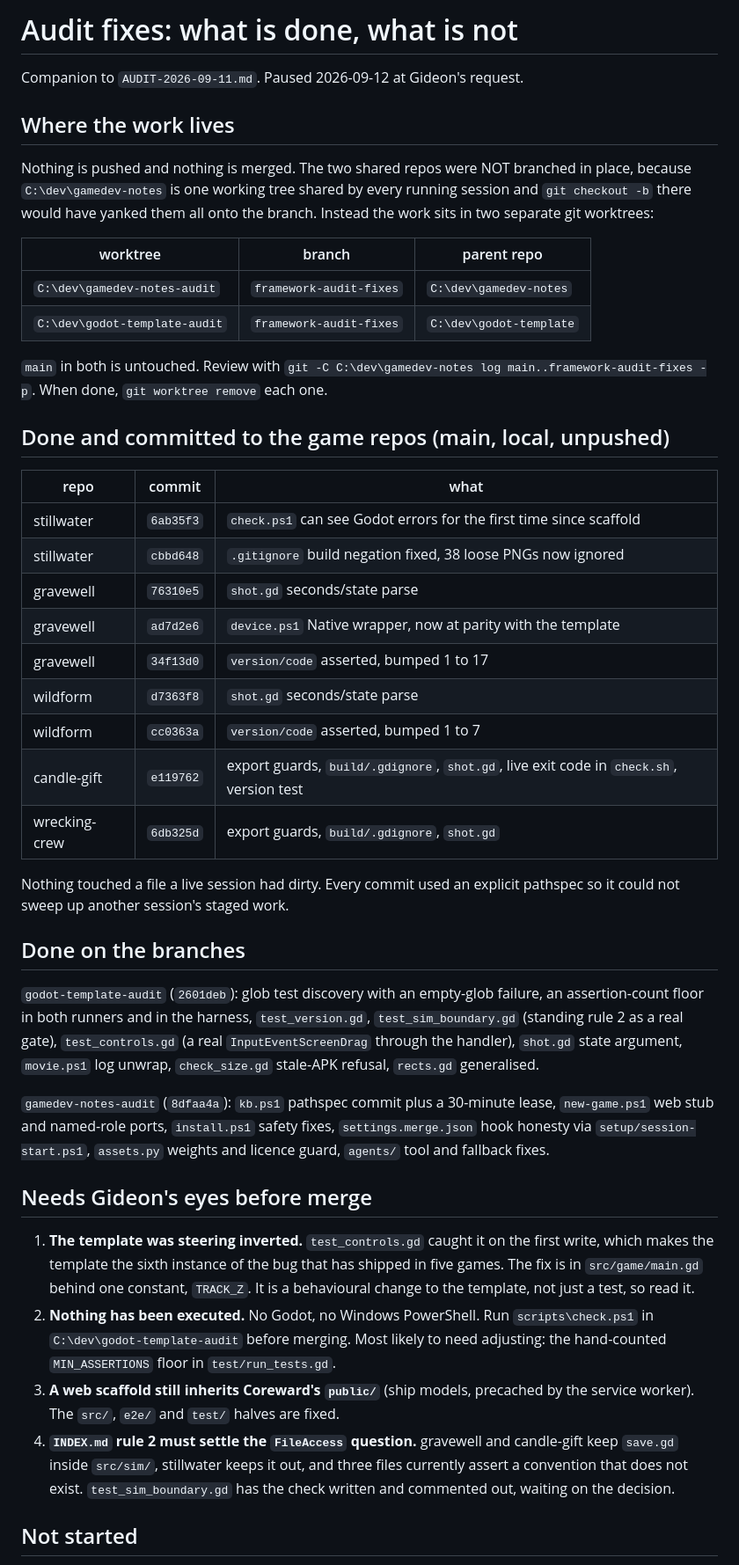
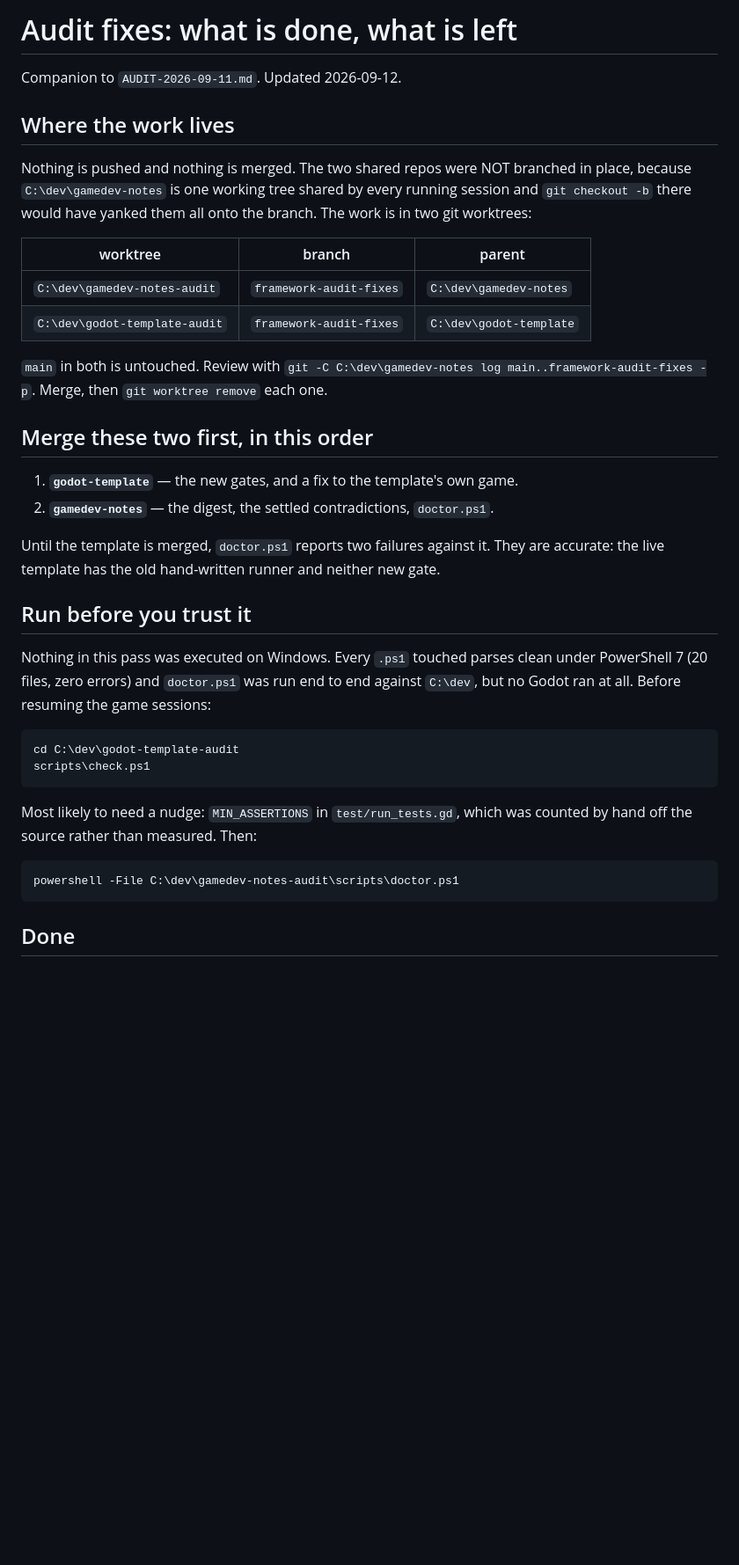
Before and after one commit to gideon6222/gamedev-notes, a Markdown page: AUDIT-PROGRESS.md, the part around one of its changes. Shown at 88% size. GitHub-like rendering; blank space fills up the shorter version.

Commit message:
Audit progress: the digest, the watchdog, and what still needs judgement

````diff
--- a/AUDIT-PROGRESS.md
+++ b/AUDIT-PROGRESS.md
@@ -1,68 +1,49 @@
-# Audit fixes: what is done, what is not
+# Audit fixes: what is done, what is left
 
-Companion to `AUDIT-2026-09-11.md`. Paused 2026-09-12 at Gideon's request.
+Companion to `AUDIT-2026-09-11.md`. Updated 2026-09-12.
 
 ## Where the work lives
 
 Nothing is pushed and nothing is merged. The two shared repos were NOT branched in
 place, because `C:\dev\gamedev-notes` is one working tree shared by every running
 session and `git checkout -b` there would have yanked them all onto the branch.
-Instead the work sits in two separate git worktrees:
+The work is in two git worktrees:
 
-| worktree | branch | parent repo |
+| worktree | branch | parent |
 |---|---|---|
 | `C:\dev\gamedev-notes-audit` | `framework-audit-fixes` | `C:\dev\gamedev-notes` |
 | `C:\dev\godot-template-audit` | `framework-audit-fixes` | `C:\dev\godot-template` |
 
 `main` in both is untouched. Review with
-`git -C C:\dev\gamedev-notes log main..framework-audit-fixes -p`.
-When done, `git worktree remove` each one.
+`git -C C:\dev\gamedev-notes log main..framework-audit-fixes -p`. Merge, then
+`git worktree remove` each one.
 
-## Done and committed to the game repos (main, local, unpushed)
+## Merge these two first, in this order
 
-| repo | commit | what |
-|---|---|---|
-| stillwater | `6ab35f3` | `check.ps1` can see Godot errors for the first time since scaffold |
-| stillwater | `cbbd648` | `.gitignore` build negation fixed, 38 loose PNGs now ignored |
-| gravewell | `76310e5` | `shot.gd` seconds/state parse |
-| gravewell | `ad7d2e6` | `device.ps1` Native wrapper, now at parity with the template |
-| gravewell | `34f13d0` | `version/code` asserted, bumped 1 to 17 |
-| wildform | `d7363f8` | `shot.gd` seconds/state parse |
-| wildform | `cc0363a` | `version/code` asserted, bumped 1 to 7 |
-| candle-gift | `e119762` | export guards, `build/.gdignore`, `shot.gd`, live exit code in `check.sh`, version test |
-| wrecking-crew | `6db325d` | export guards, `build/.gdignore`, `shot.gd` |
+1. **`godot-template`** — the new gates, and a fix to the template's own game.
+2. **`gamedev-notes`** — the digest, the settled contradictions, `doctor.ps1`.
 
-Nothing touched a file a live session had dirty. Every commit used an explicit
-pathspec so it could not sweep up another session's staged work.
+Until the template is merged, `doctor.ps1` reports two failures against it. They
+are accurate: the live template has the old hand-written runner and neither new
+gate.
 
-## Done on the branches
+## Run before you trust it
 
-`godot-template-audit` (`2601deb`): glob test discovery with an empty-glob failure,
-an assertion-count floor in both runners and in the harness, `test_version.gd`,
-`test_sim_boundary.gd` (standing rule 2 as a real gate), `test_controls.gd` (a real
-`InputEventScreenDrag` through the handler), `shot.gd` state argument, `movie.ps1`
-log unwrap, `check_size.gd` stale-APK refusal, `rects.gd` generalised.
+Nothing in this pass was executed on Windows. Every `.ps1` touched parses clean
+under PowerShell 7 (20 files, zero errors) and `doctor.ps1` was run end to end
+against `C:\dev`, but no Godot ran at all. Before resuming the game sessions:
 
-`gamedev-notes-audit` (`8dfaa4a`): `kb.ps1` pathspec commit plus a 30-minute lease,
-`new-game.ps1` web stub and named-role ports, `install.ps1` safety fixes,
-`settings.merge.json` hook honesty via `setup/session-start.ps1`, `assets.py`
-weights and licence guard, `agents/` tool and fallback fixes.
+```
+cd C:\dev\godot-template-audit
+scripts\check.ps1
+```
 
-## Needs Gideon's eyes before merge
+Most likely to need a nudge: `MIN_ASSERTIONS` in `test/run_tests.gd`, which was
+counted by hand off the source rather than measured. Then:
 
-1. **The template was steering inverted.** `test_controls.gd` caught it on the first
-   write, which makes the template the sixth instance of the bug that has shipped in
-   five games. The fix is in `src/game/main.gd` behind one constant, `TRACK_Z`. It is
-   a behavioural change to the template, not just a test, so read it.
-2. **Nothing has been executed.** No Godot, no Windows PowerShell. Run
-   `scripts\check.ps1` in `C:\dev\godot-template-audit` before merging. Most likely
-   to need adjusting: the hand-counted `MIN_ASSERTIONS` floor in `test/run_tests.gd`.
-3. **A web scaffold still inherits Coreward's `public/`** (ship models, precached by
-   the service worker). The `src/`, `e2e/` and `test/` halves are fixed.
-4. **`INDEX.md` rule 2 must settle the `FileAccess` question.** gravewell and
-   candle-gift keep `save.gd` inside `src/sim/`, stillwater keeps it out, and three
-   files currently assert a convention that does not exist. `test_sim_boundary.gd`
-   has the check written and commented out, waiting on the decision.
+```
+powershell -File C:\dev\gamedev-notes-audit\scripts\doctor.ps1
+```
 
-## Not started
+## Done
 
````
Also changed, not shown: other parts of AUDIT-PROGRESS.md (+61 -11 lines).
